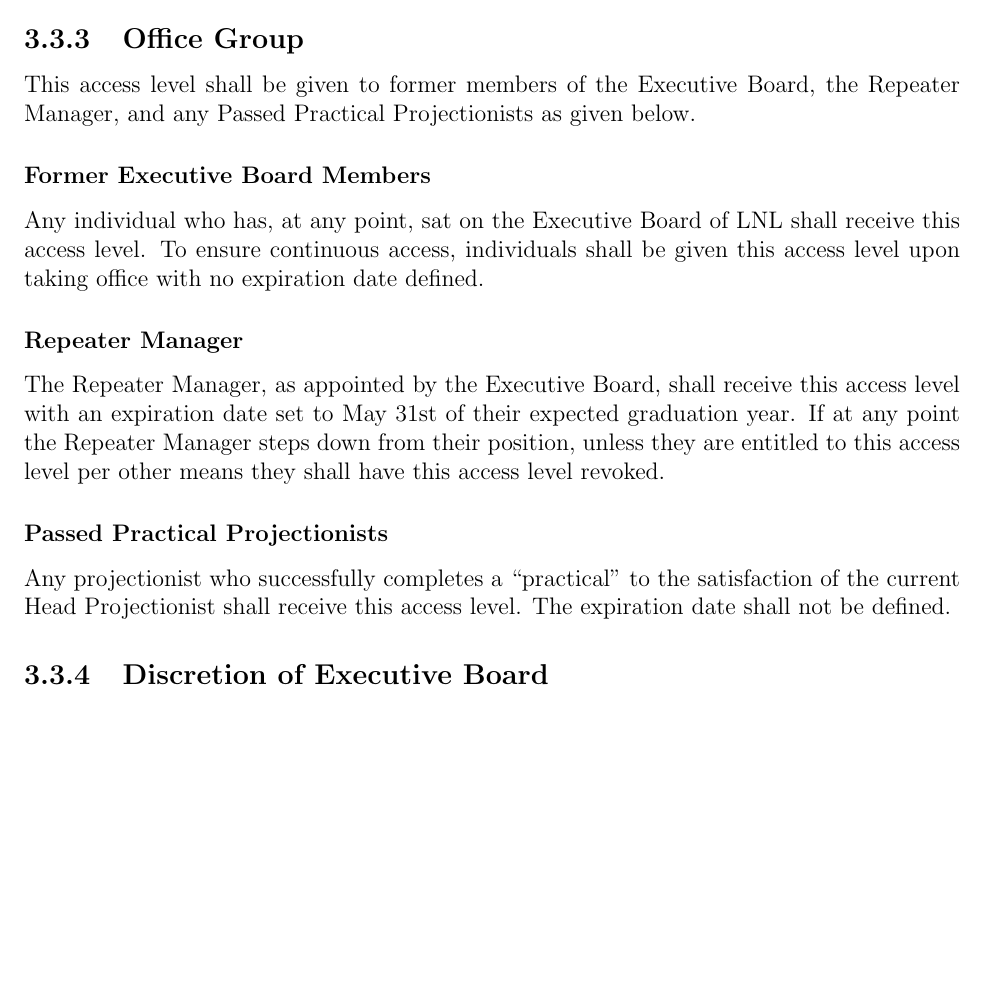
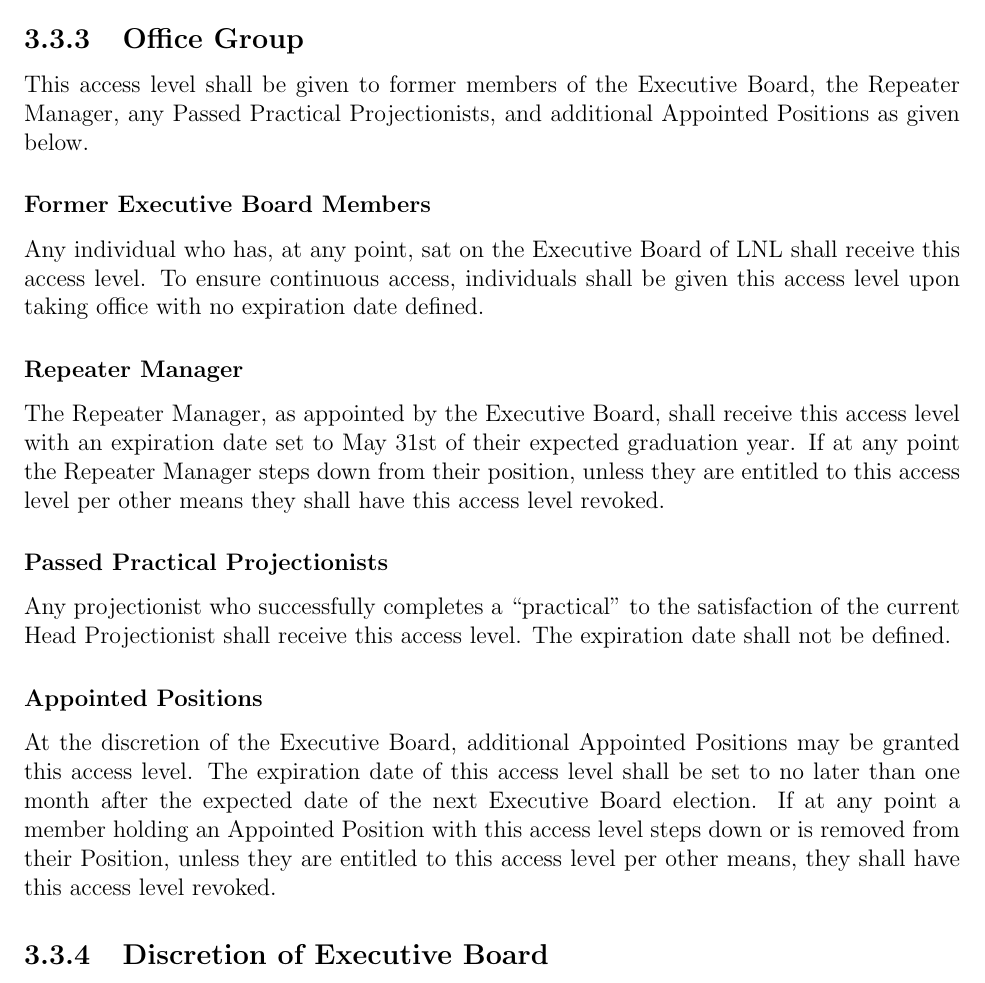
Before and after one commit to WPI-LNL/bylaws-and-regulations, a LaTeX thesis (Bylaws_and_Regulations_of_WPI_Lens_and_Lights.tex): part of page 30 of 30 before the commit and part of page 30 of 31 after it, cut so that both start at the same text, the shorter picture padded with empty space. Compiled offline with pdfLaTeX.

Commit message:
Regulations changes passed at GBM on 2025-10-22 (#10)

```diff
--- a/Bylaws_and_Regulations_of_WPI_Lens_and_Lights.tex
+++ b/Bylaws_and_Regulations_of_WPI_Lens_and_Lights.tex
@@ -474,7 +474,7 @@ This access level shall only ever contain the LNL Temporary IDs. Their expiratio
 In the event an LNL Temporary ID is lost it will be immediately reported to campuscardaccess@wpi.edu as lost to be marked as such in the card access system and deactivated. If found again, the same process may be used to request it be reactivated in the system.
 
 \subsection{Office Group}
-This access level shall be given to former members of the Executive Board, the Repeater Manager, and any Passed Practical Projectionists as given below.
+This access level shall be given to former members of the Executive Board, the Repeater Manager, any Passed Practical Projectionists, and additional Appointed Positions as given below.
 
 \subsubsection{Former Executive Board Members}
 Any individual who has, at any point, sat on the Executive Board of LNL shall receive this access level. To ensure continuous access, individuals shall be given this access level upon taking office with no expiration date defined.
@@ -484,6 +484,9 @@ The Repeater Manager, as appointed by the Executive Board, shall receive this ac
 
 \subsubsection{Passed Practical Projectionists}
 Any projectionist who successfully completes a ``practical'' to the satisfaction of the current Head Projectionist shall receive this access level. The expiration date shall not be defined.
+
+\subsubsection{Appointed Positions}
+At the discretion of the Executive Board, additional Appointed Positions may be granted this access level. The expiration date of this access level shall be set to no later than one month after the expected date of the next Executive Board election. If at any point a member holding an Appointed Position with this access level steps down or is removed from their Position, unless they are entitled to this access level per other means, they shall have this access level revoked.
 
 \subsection{Discretion of Executive Board}
 \begin{enumerate}
```
